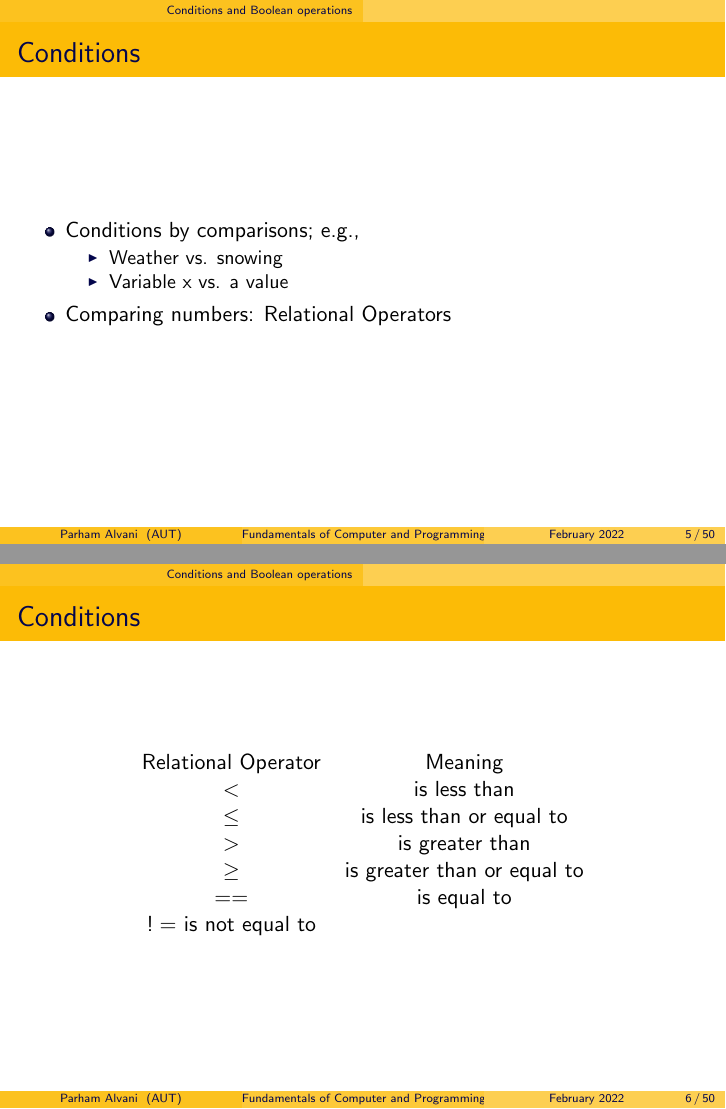
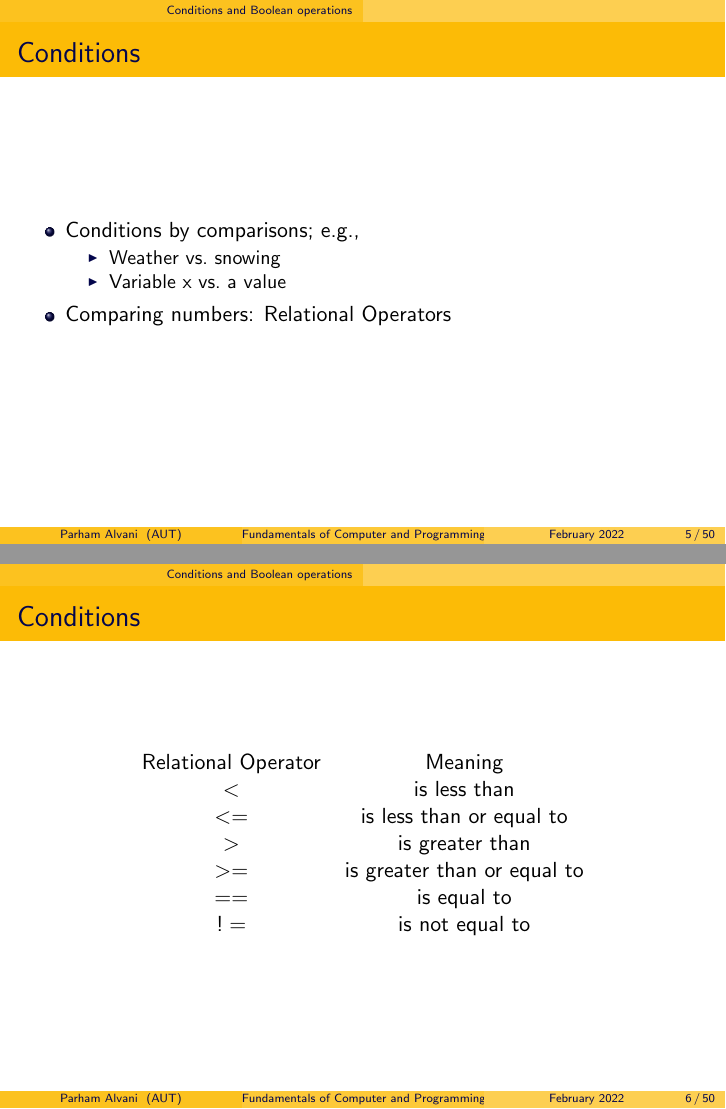
Before and after one commit to 1995parham-teaching/c-lecture, LaTeX slides (lecture-6/main.tex): pages 5 and 6 of 51, joined at a grey line. Compiled offline with pdfLaTeX.

Commit message:
feat: improve lecture-6
Former-commit-id: 2440396d353f7046b5ebcf7b05810c73fb6f88f2
Former-commit-id: 8f26807c4ece019e5b2978079f73bf2c83211c1e
Former-commit-id: f7165f3b90a672c0530589e6ba3a7c023714a082
Former-commit-id: c5ec8107aa9725394de83a45e639ff9c76d5366a
Former-commit-id: 9777d4ee9340f6d1668d7dd6ea546a3067a7576f

```diff
--- a/lecture-6/main.tex
+++ b/lecture-6/main.tex
@@ -41,8 +41,8 @@
   \begin{itemize}
     \item Conditions by comparisons; e.g.,
     \begin{itemize}
-      \item Weather vs. snowing
-      \item Variable x vs. a value
+      \item Weather vs.\ snowing
+      \item Variable x vs.\ a value
     \end{itemize}
     \item Comparing numbers: Relational Operators
   \end{itemize}
@@ -64,7 +64,7 @@
 
     \midrule
 
-    $\leq$ &
+    $<=$ &
     is less than or equal to \\
 
     \midrule
```
Also changed, not shown: lecture-6/main.tex (10 more changed lines).
